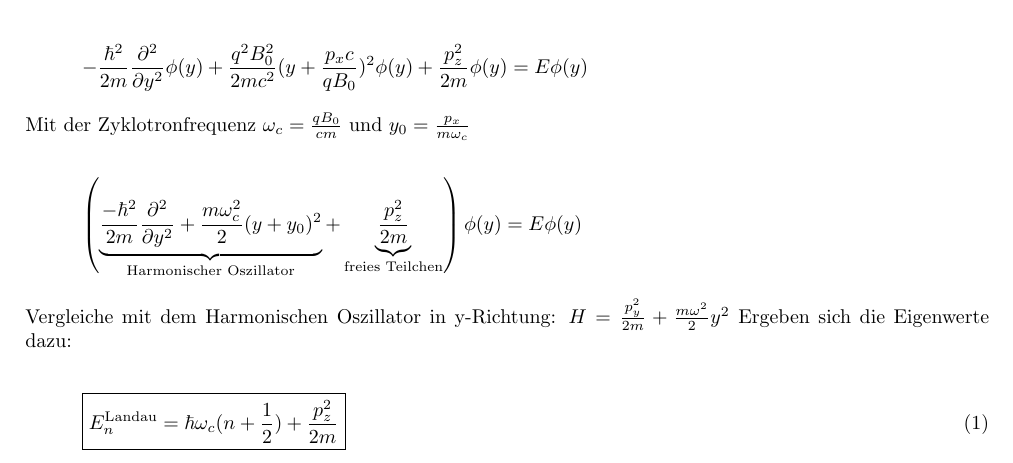
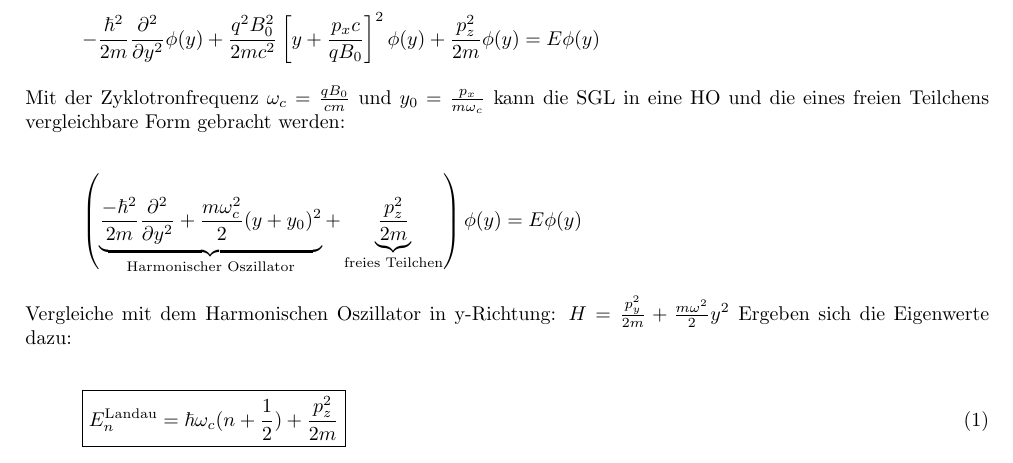
Before and after one commit to wernwa/theo-fragen, a LaTeX document (qm/landau.tex): part of page 2 of 2, cut so that both start at the same text. Compiled offline with pdfLaTeX.

Commit message:
landau bugfix

```diff
--- a/qm/landau.tex
+++ b/qm/landau.tex
@@ -64,9 +64,9 @@ Gleichung durch \( e^{\frac{i}{\hbar}p_0x} e^{\frac{i}{\hbar}p_0z} \) teilen:
 
 
-\[ -\frac{ \hbar^2}{2m} \frac{\partial^2}{\partial y^2}\phi(y) + \frac{q^2 B_0^2}{2mc^2} (y +  \frac{p_xc}{qB_0} )^2\phi(y) +\frac{p_z^2}{2m}\phi(y)  = E \phi(y) \]
+\[ -\frac{ \hbar^2}{2m} \frac{\partial^2}{\partial y^2}\phi(y) + \frac{q^2 B_0^2}{2mc^2} \left[y +  \frac{p_xc}{qB_0} \right]^2\phi(y) +\frac{p_z^2}{2m}\phi(y)  = E \phi(y) \]
 
 
-Mit der Zyklotronfrequenz \( \omega_c = \frac{qB_0}{cm} \) und \(y_0 = \frac{p_x}{m\omega_c}\)
+Mit der Zyklotronfrequenz \( \omega_c = \frac{qB_0}{cm} \) und \(y_0 = \frac{p_x}{m\omega_c}\) kann die SGL in eine HO und die eines freien Teilchens vergleichbare Form gebracht werden:
 
 \[  \left( \underbrace{ \frac{- \hbar^2}{2m} \frac{\partial^2}{\partial y^2} + \frac{m\omega_c^2}{2} (y +  y_0 )^2}_{\text{Harmonischer Oszillator}} +\underbrace{ \frac{p_z^2}{2m}}_{\text{freies Teilchen}}  \right)\phi(y) = E \phi(y) \]
 
```
Also changed, not shown: qm/landau.pdf, qm/landau.tex (4 more changed lines).
